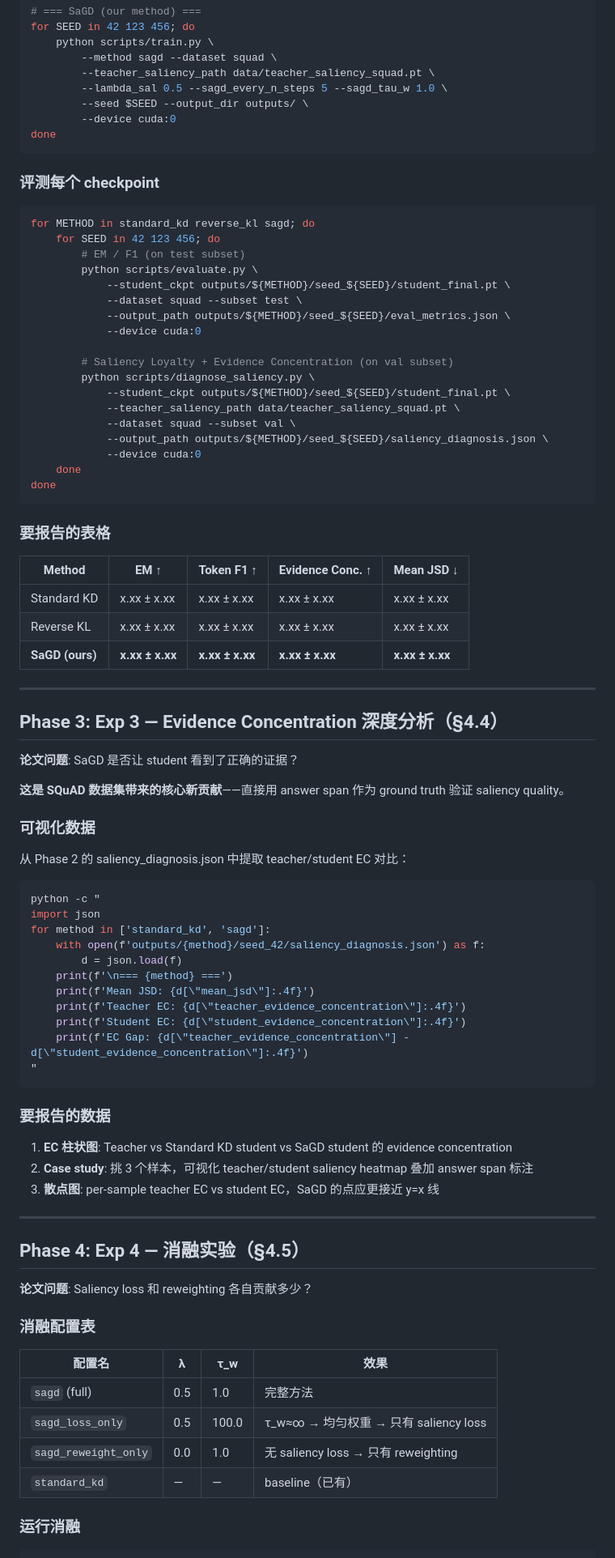
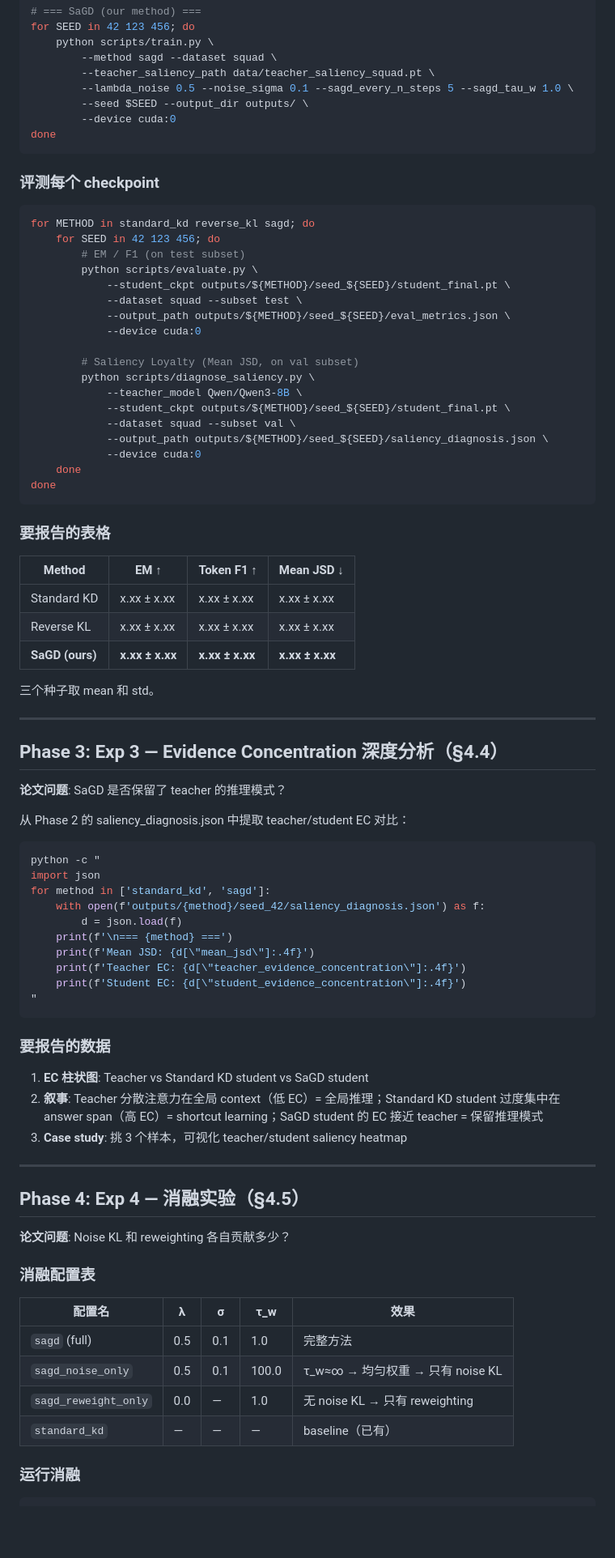
Before and after one commit to Skyyyy0920/SaGD, a Markdown page: EXPERIMENTS.md, the part around one of its changes. Shown at 81% size. Rendered like a GitHub page; blank space fills up the shorter version.

````diff
--- a/EXPERIMENTS.md
+++ b/EXPERIMENTS.md
@@ -153,7 +159,7 @@ for SEED in 42 123 456; do
     python scripts/train.py \
         --method sagd --dataset squad \
         --teacher_saliency_path data/teacher_saliency_squad.pt \
-        --lambda_sal 0.5 --sagd_every_n_steps 5 --sagd_tau_w 1.0 \
+        --lambda_noise 0.5 --noise_sigma 0.1 --sagd_every_n_steps 5 --sagd_tau_w 1.0 \
         --seed $SEED --output_dir outputs/ \
         --device cuda:0
 done
@@ -171,10 +177,10 @@ for METHOD in standard_kd reverse_kl sagd; do
             --output_path outputs/${METHOD}/seed_${SEED}/eval_metrics.json \
             --device cuda:0
 
-        # Saliency Loyalty + Evidence Concentration (on val subset)
+        # Saliency Loyalty (Mean JSD, on val subset)
         python scripts/diagnose_saliency.py \
+            --teacher_model Qwen/Qwen3-8B \
             --student_ckpt outputs/${METHOD}/seed_${SEED}/student_final.pt \
-            --teacher_saliency_path data/teacher_saliency_squad.pt \
             --dataset squad --subset val \
             --output_path outputs/${METHOD}/seed_${SEED}/saliency_diagnosis.json \
             --device cuda:0
@@ -184,21 +190,19 @@ done
 
 ### 要报告的表格
 
-| Method | EM ↑ | Token F1 ↑ | Evidence Conc. ↑ | Mean JSD ↓ |
-|--------|------|-----------|-------------------|------------|
-| Standard KD | x.xx ± x.xx | x.xx ± x.xx | x.xx ± x.xx | x.xx ± x.xx |
-| Reverse KL | x.xx ± x.xx | x.xx ± x.xx | x.xx ± x.xx | x.xx ± x.xx |
-| **SaGD (ours)** | **x.xx ± x.xx** | **x.xx ± x.xx** | **x.xx ± x.xx** | **x.xx ± x.xx** |
+| Method | EM ↑ | Token F1 ↑ | Mean JSD ↓ |
+|--------|------|-----------|------------|
+| Standard KD | x.xx ± x.xx | x.xx ± x.xx | x.xx ± x.xx |
+| Reverse KL | x.xx ± x.xx | x.xx ± x.xx | x.xx ± x.xx |
+| **SaGD (ours)** | **x.xx ± x.xx** | **x.xx ± x.xx** | **x.xx ± x.xx** |
+
+三个种子取 mean 和 std。
 
 ---
 
 ## Phase 3: Exp 3 — Evidence Concentration 深度分析（§4.4）
 
-**论文问题**: SaGD 是否让 student 看到了正确的证据？
-
-**这是 SQuAD 数据集带来的核心新贡献**——直接用 answer span 作为 ground truth 验证 saliency quality。
-
-### 可视化数据
+**论文问题**: SaGD 是否保留了 teacher 的推理模式？
 
 从 Phase 2 的 saliency_diagnosis.json 中提取 teacher/student EC 对比：
 
@@ -212,30 +216,29 @@ for method in ['standard_kd', 'sagd']:
     print(f'Mean JSD: {d[\"mean_jsd\"]:.4f}')
     print(f'Teacher EC: {d[\"teacher_evidence_concentration\"]:.4f}')
     print(f'Student EC: {d[\"student_evidence_concentration\"]:.4f}')
-    print(f'EC Gap: {d[\"teacher_evidence_concentration\"] - d[\"student_evidence_concentration\"]:.4f}')
 "
 ```
 
 ### 要报告的数据
 
-1. **EC 柱状图**: Teacher vs Standard KD student vs SaGD student 的 evidence concentration
-2. **Case study**: 挑 3 个样本，可视化 teacher/student saliency heatmap 叠加 answer span 标注
-3. **散点图**: per-sample teacher EC vs student EC，SaGD 的点应更接近 y=x 线
+1. **EC 柱状图**: Teacher vs Standard KD student vs SaGD student
+2. **叙事**: Teacher 分散注意力在全局 context（低 EC）= 全局推理；Standard KD student 过度集中在 answer span（高 EC）= shortcut learning；SaGD student 的 EC 接近 teacher = 保留推理模式
+3. **Case study**: 挑 3 个样本，可视化 teacher/student saliency heatmap
 
 ---
 
 ## Phase 4: Exp 4 — 消融实验（§4.5）
 
-**论文问题**: Saliency loss 和 reweighting 各自贡献多少？
+**论文问题**: Noise KL 和 reweighting 各自贡献多少？
 
 ### 消融配置表
 
-| 配置名 | λ | τ_w | 效果 |
-|--------|---|-----|------|
-| `sagd` (full) | 0.5 | 1.0 | 完整方法 |
-| `sagd_loss_only` | 0.5 | 100.0 | τ_w≈∞ → 均匀权重 → 只有 saliency loss |
-| `sagd_reweight_only` | 0.0 | 1.0 | 无 saliency loss → 只有 reweighting |
-| `standard_kd` | — | — | baseline（已有） |
+| 配置名 | λ | σ | τ_w | 效果 |
+|--------|---|---|-----|------|
+| `sagd` (full) | 0.5 | 0.1 | 1.0 | 完整方法 |
+| `sagd_noise_only` | 0.5 | 0.1 | 100.0 | τ_w≈∞ → 均匀权重 → 只有 noise KL |
+| `sagd_reweight_only` | 0.0 | — | 1.0 | 无 noise KL → 只有 reweighting |
+| `standard_kd` | — | — | — | baseline（已有） |
 
 ### 运行消融
 
````
Also changed, not shown: other parts of EXPERIMENTS.md (+65 -45 lines).
